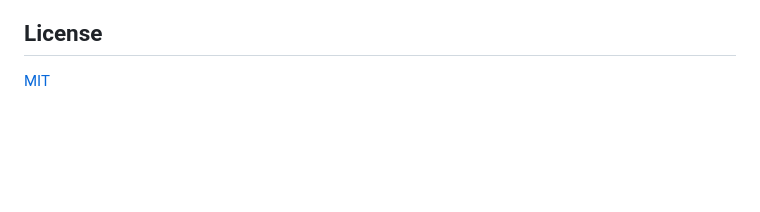
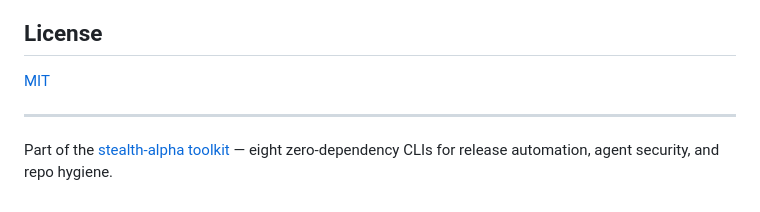
Before and after one commit to stealth-alpha/fathom, a Markdown page: README.md, the part around the change. GitHub-like rendering; blank space fills up the shorter version.

Commit message:
docs: cross-link to stealth-alpha toolkit hub

```diff
--- a/README.md
+++ b/README.md
@@ -194,3 +194,7 @@ npm test
 ## License
 
 [MIT](LICENSE)
+
+---
+
+Part of the [stealth-alpha toolkit](https://stealth-alpha.github.io/toolkit/) — eight zero-dependency CLIs for release automation, agent security, and repo hygiene.
```
